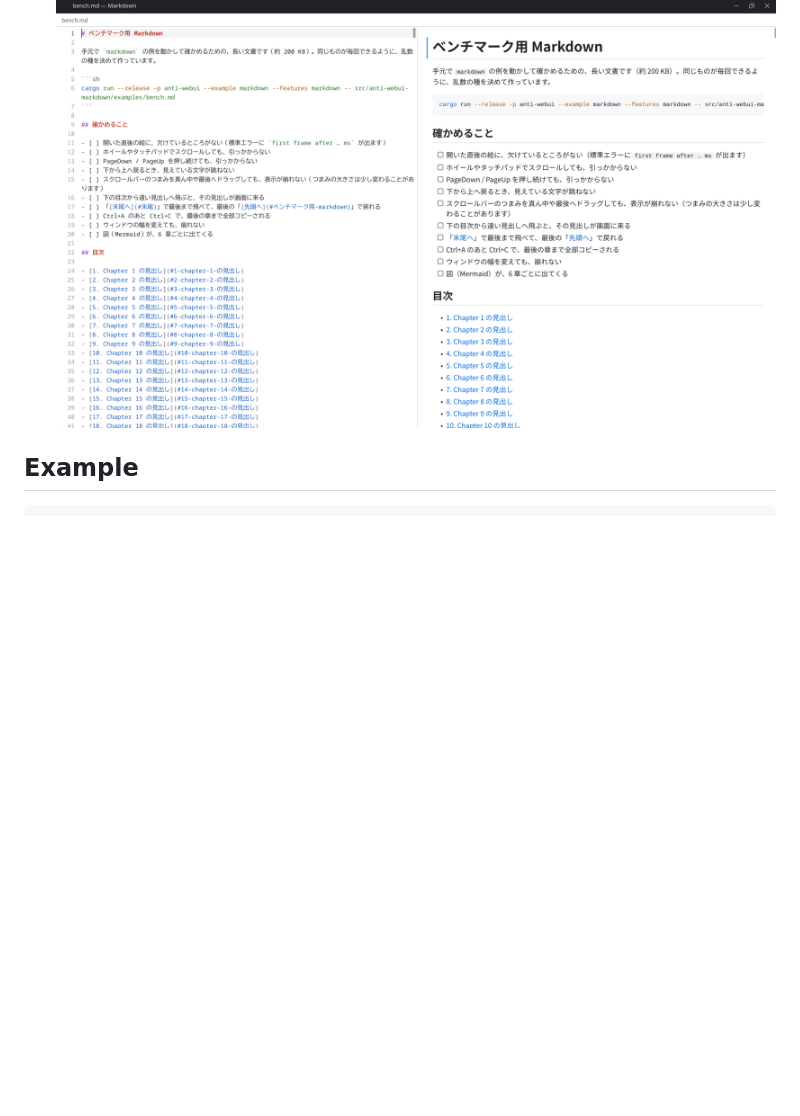
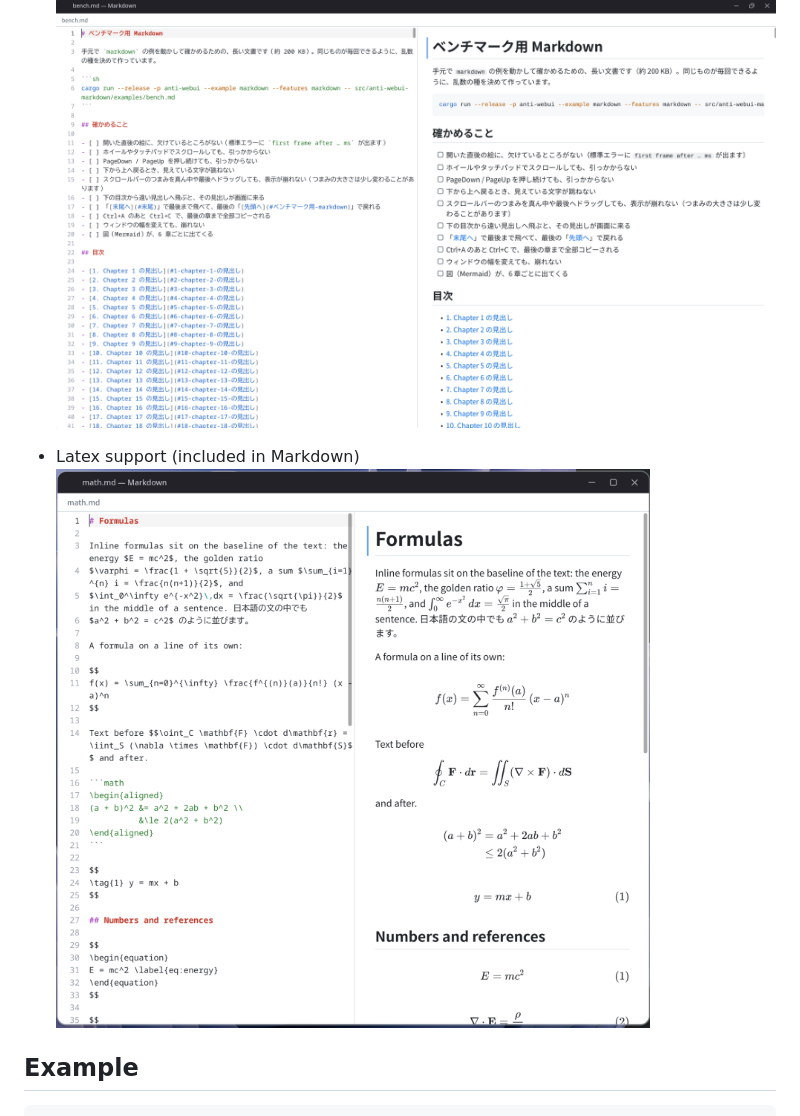
Before and after one commit to bea4dev/AntiWebUI, a Markdown page: README.md, the part around the change. GitHub-like rendering; pictures changed too: image/latex.png (added); blank space fills up the shorter version.

```diff
--- a/README.md
+++ b/README.md
@@ -17,6 +17,9 @@ A lightweight framework for building UIs in **Rust with its own wgpu renderer**,
 
  - Markdown editor (`cargo run --example markdown_editor --features=markdown -- filepath --split`)
 ![](./image/markdown.png)
+
+ - Latex support (included in Markdown)
+![](./image/latex.png)
 
 ## Example
 
```
